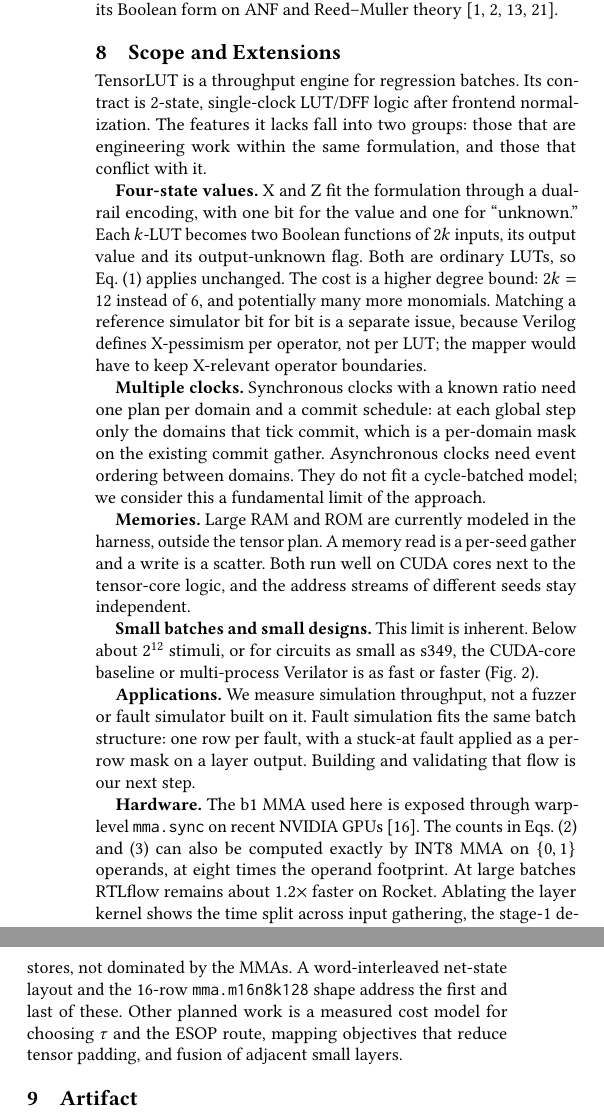
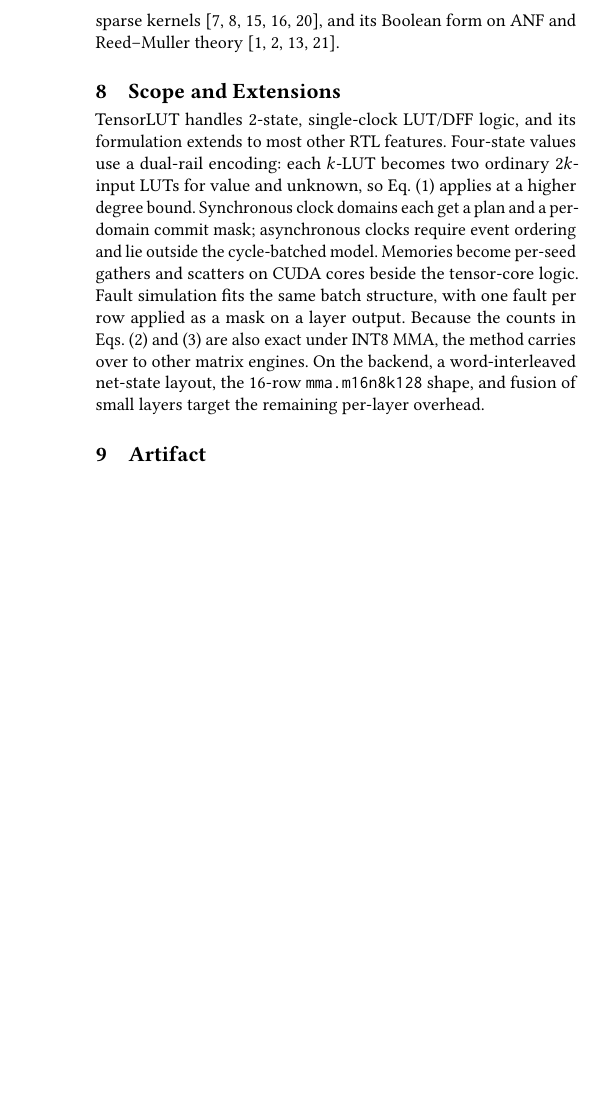
Before and after one commit to 0xtaruhi/TensorLUT, a LaTeX paper (paper/aspdac2027.tex): two parts of the columns of page 8 of 9 before the commit and part of one column of page 8 of 8 after it, the two joined at a grey line, cut so that both start at the same text, the shorter picture padded with empty space. Compiled offline with pdfLaTeX.

Commit message:
paper: tighten wording and condense scope section
- Rewrite contrastive "X, not Y" phrasing as direct statements
- Drop defensive asides in the formulation and backend sections
- Condense Scope and Extensions into one paragraph

```diff
--- a/paper/aspdac2027.tex
+++ b/paper/aspdac2027.tex
@@ -832,42 +824,16 @@ machinery builds on tensor-core sparse kernels~\cite{tcgnn,dtcspmm,apntc,cutlass
 Boolean form on ANF and Reed--Muller theory~\cite{reedmuller,wegener,bard,abc}.
 
 \section{Scope and Extensions}\label{sec:scope}
-TensorLUT is a throughput engine for regression batches. Its contract is 2-state, single-clock
-LUT/DFF logic after frontend normalization. The features it lacks fall into two groups: those that
-are engineering work within the same formulation, and those that conflict with it.
-
-\textbf{Four-state values.} X and Z fit the formulation through a dual-rail encoding, with one bit for
-the value and one for ``unknown.'' Each $k$-LUT becomes two Boolean functions of $2k$ inputs, its
-output value and its output-unknown flag. Both are ordinary LUTs, so Eq.~\eqref{eq:anf} applies
-unchanged. The cost is a higher degree bound: $2k=12$ instead of 6, and potentially many more monomials. Matching a
-reference simulator bit for bit is a separate issue, because Verilog defines X-pessimism per operator,
-not per LUT; the mapper would have to keep X-relevant operator boundaries.
-
-\textbf{Multiple clocks.} Synchronous clocks with a known ratio need one plan per domain and a commit
-schedule: at each global step only the domains that tick commit, which is a per-domain mask on the
-existing commit gather. Asynchronous clocks need event ordering between domains. They do not fit a
-cycle-batched model; we consider this a fundamental limit of the approach.
-
-\textbf{Memories.} Large RAM and ROM are currently modeled in the harness, outside the tensor plan. A memory read is a
-per-seed gather and a write is a scatter. Both run well on CUDA cores next to the tensor-core logic,
-and the address streams of different seeds stay independent.
-
-\textbf{Small batches and small designs.} This limit is inherent. Below about $2^{12}$ stimuli, or for
-circuits as small as s349, the CUDA-core baseline or multi-process Verilator is as fast or faster
-(Fig.~\ref{fig:batch}).
-
-\textbf{Applications.} We measure simulation throughput, not a fuzzer or fault simulator built on it.
-Fault simulation fits the same batch structure: one row per fault, with a stuck-at fault applied as a per-row mask on
-a layer output. Building and validating that flow is our next step.
-
-\textbf{Hardware.} The b1 MMA used here is exposed through warp-level \texttt{mma.sync} on recent
-NVIDIA GPUs~\cite{ptx}. The counts in Eqs.~\eqref{eq:count} and~\eqref{eq:parity} can also be
-computed exactly by INT8 MMA on $\{0,1\}$ operands, at eight times the operand footprint. At large batches RTLflow remains about $1.2\times$ faster
-on Rocket. Ablating the layer kernel shows the time split across input gathering, the stage-1 degree
-test, the stage-2 parity epilogue, and byte-granular net-state stores, not dominated by the MMAs. A
-word-interleaved net-state layout and the 16-row \texttt{mma.m16n8k128} shape address the first and
-last of these. Other planned work is a measured cost model for choosing $\tau$ and the ESOP route,
-mapping objectives that reduce tensor padding, and fusion of adjacent small layers.
+TensorLUT handles 2-state, single-clock LUT/DFF logic, and its formulation extends to most other
+RTL features. Four-state values use a dual-rail encoding: each $k$-LUT
+becomes two ordinary $2k$-input LUTs for value and unknown, so Eq.~\eqref{eq:anf} applies at a higher
+degree bound. Synchronous clock domains each get a plan and a per-domain commit mask; asynchronous
+clocks require event ordering and lie outside the cycle-batched model. Memories become per-seed
+gathers and scatters on CUDA cores beside the tensor-core logic. Fault simulation fits the same
+batch structure, with one fault per row applied as a mask on a layer output. Because the counts in
+Eqs.~\eqref{eq:count} and~\eqref{eq:parity} are also exact under INT8 MMA, the method carries over to
+other matrix engines. On the backend, a word-interleaved net-state layout, the 16-row
+\texttt{mma.m16n8k128} shape, and fusion of small layers target the remaining per-layer overhead.
 
 \section{Artifact}
 Every number in this paper is produced by a script. The frontend drivers run Yosys and ABC and emit
```
Also changed, not shown: paper/aspdac2027.tex (34 more changed lines).
